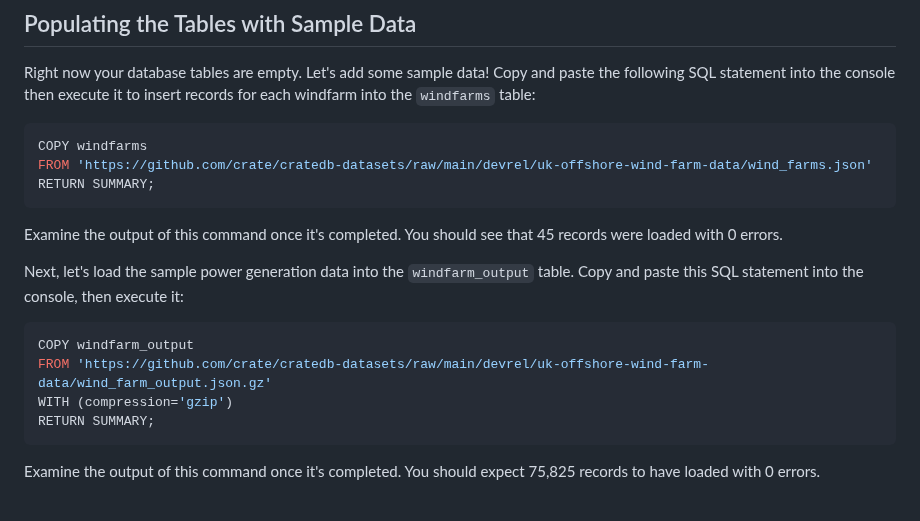
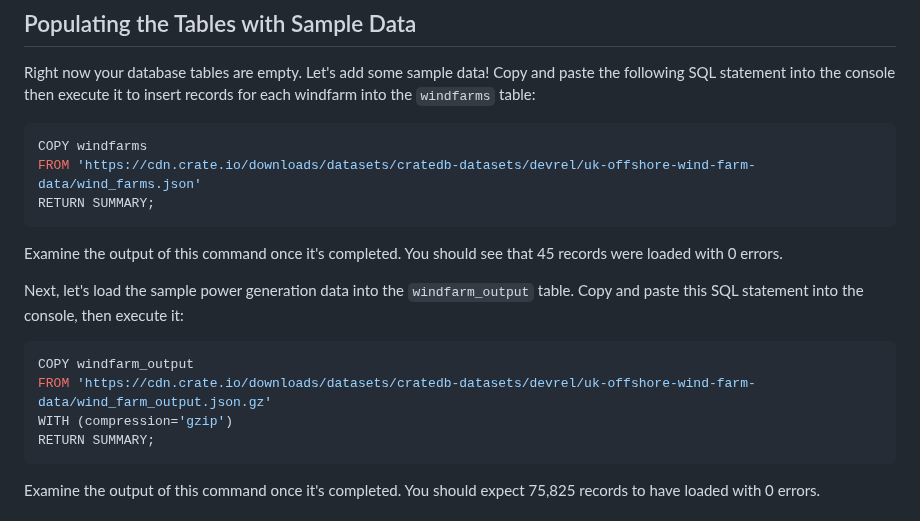
Before and after one commit to crate/devrel-offshore-wind-farms-demo, a Markdown page: README.md, the part around the change. Drawn GitHub-style.

Commit message:
Changed the data source URLs to CrateDB hosted versions.

````diff
--- a/README.md
+++ b/README.md
@@ -112,7 +112,7 @@ Right now your database tables are empty.  Let's add some sample data!  Copy and
 
 ```sql
 COPY windfarms
-FROM 'https://github.com/crate/cratedb-datasets/raw/main/devrel/uk-offshore-wind-farm-data/wind_farms.json'
+FROM 'https://cdn.crate.io/downloads/datasets/cratedb-datasets/devrel/uk-offshore-wind-farm-data/wind_farms.json'
 RETURN SUMMARY;
 ```
 
@@ -122,7 +122,7 @@ Next, let's load the sample power generation data into the `windfarm_output` tab
 
 ```sql
 COPY windfarm_output
-FROM 'https://github.com/crate/cratedb-datasets/raw/main/devrel/uk-offshore-wind-farm-data/wind_farm_output.json.gz'
+FROM 'https://cdn.crate.io/downloads/datasets/cratedb-datasets/devrel/uk-offshore-wind-farm-data/wind_farm_output.json.gz'
 WITH (compression='gzip')
 RETURN SUMMARY;
 ```
````
